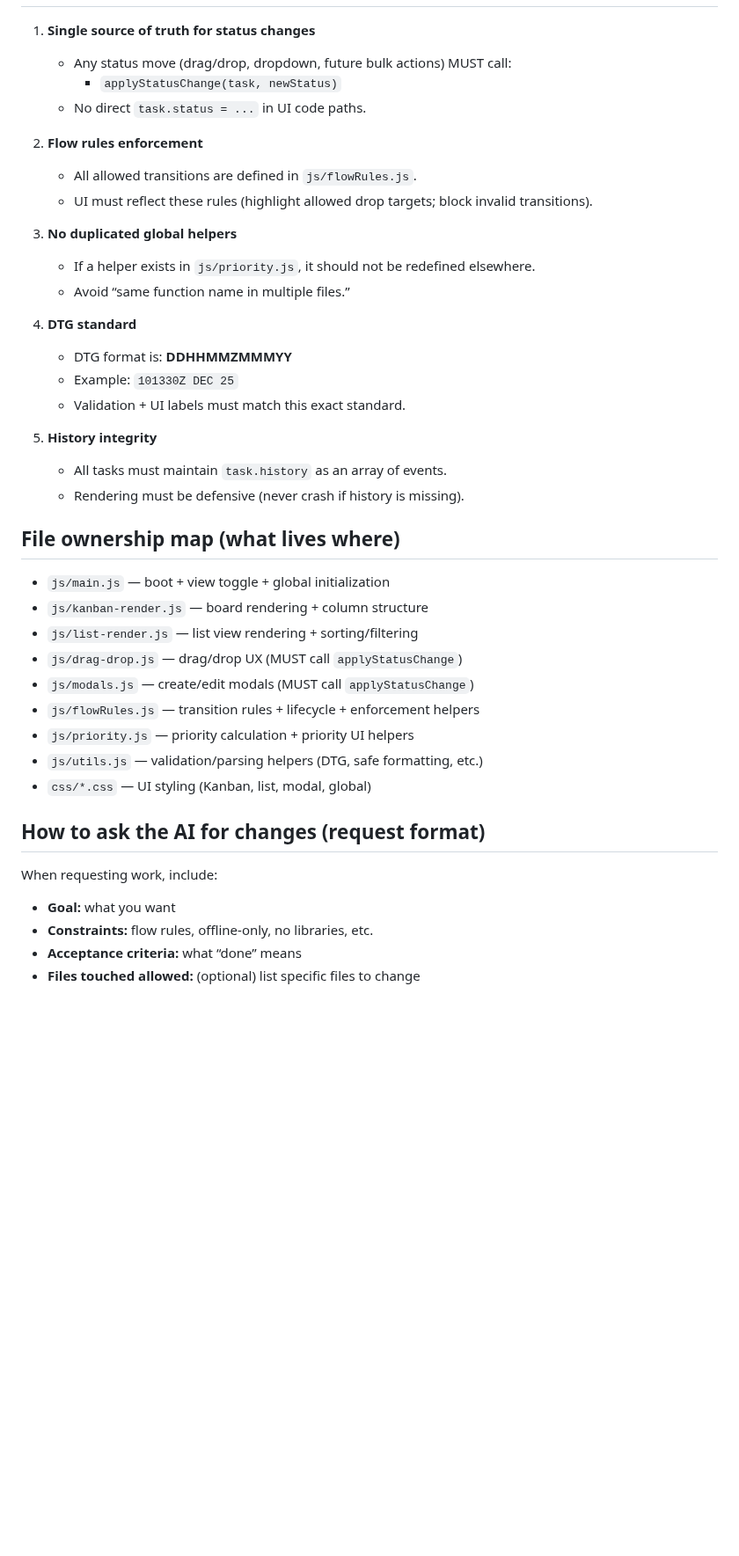
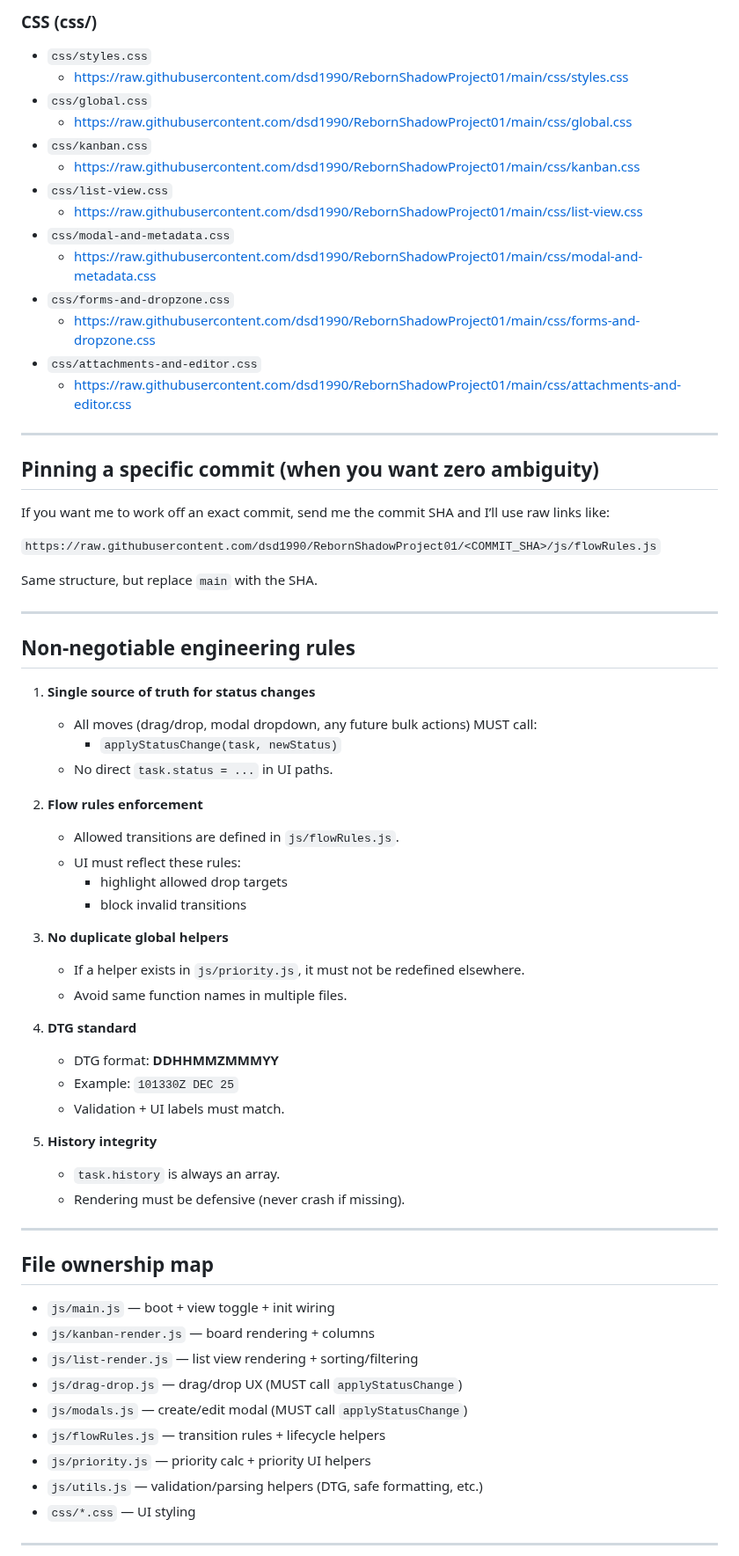
Before and after one commit to dsd1990/RebornShadowProject01, a Markdown page: AI_BASELINE.md, the part around one of its changes. Shown at 88% size. Rendered like a GitHub page; blank space fills up the shorter version.

```diff
--- a/AI_BASELINE.md
+++ b/AI_BASELINE.md
@@ -21,40 +56,67 @@ Single-page, offline-capable Jira-style task tracker (Kanban + List View) with e
+### CSS (css/)
+- `css/styles.css`
+  - https://raw.githubusercontent.com/dsd1990/RebornShadowProject01/main/css/styles.css
+- `css/global.css`
+  - https://raw.githubusercontent.com/dsd1990/RebornShadowProject01/main/css/global.css
+- `css/kanban.css`
+  - https://raw.githubusercontent.com/dsd1990/RebornShadowProject01/main/css/kanban.css
+- `css/list-view.css`
+  - https://raw.githubusercontent.com/dsd1990/RebornShadowProject01/main/css/list-view.css
+- `css/modal-and-metadata.css`
+  - https://raw.githubusercontent.com/dsd1990/RebornShadowProject01/main/css/modal-and-metadata.css
+- `css/forms-and-dropzone.css`
+  - https://raw.githubusercontent.com/dsd1990/RebornShadowProject01/main/css/forms-and-dropzone.css
+- `css/attachments-and-editor.css`
+  - https://raw.githubusercontent.com/dsd1990/RebornShadowProject01/main/css/attachments-and-editor.css
+
+---
+
+## Pinning a specific commit (when you want zero ambiguity)
+If you want me to work off an exact commit, send me the commit SHA and I’ll use raw links like:
+
+`https://raw.githubusercontent.com/dsd1990/RebornShadowProject01/<COMMIT_SHA>/js/flowRules.js`
+
+Same structure, but replace `main` with the SHA.
+
+---
+
+## Non-negotiable engineering rules
 1) **Single source of truth for status changes**
-   - Any status move (drag/drop, dropdown, future bulk actions) MUST call:
+   - All moves (drag/drop, modal dropdown, any future bulk actions) MUST call:
      - `applyStatusChange(task, newStatus)`
-   - No direct `task.status = ...` in UI code paths.
+   - No direct `task.status = ...` in UI paths.
 
 2) **Flow rules enforcement**
-   - All allowed transitions are defined in `js/flowRules.js`.
-   - UI must reflect these rules (highlight allowed drop targets; block invalid transitions).
+   - Allowed transitions are defined in `js/flowRules.js`.
+   - UI must reflect these rules:
+     - highlight allowed drop targets
+     - block invalid transitions
 
-3) **No duplicated global helpers**
-   - If a helper exists in `js/priority.js`, it should not be redefined elsewhere.
-   - Avoid “same function name in multiple files.”
+3) **No duplicate global helpers**
+   - If a helper exists in `js/priority.js`, it must not be redefined elsewhere.
+   - Avoid same function names in multiple files.
 
 4) **DTG standard**
-   - DTG format is: **DDHHMMZMMMYY**
+   - DTG format: **DDHHMMZMMMYY**
    - Example: `101330Z DEC 25`
-   - Validation + UI labels must match this exact standard.
+   - Validation + UI labels must match.
 
 5) **History integrity**
-   - All tasks must maintain `task.history` as an array of events.
-   - Rendering must be defensive (never crash if history is missing).
+   - `task.history` is always an array.
+   - Rendering must be defensive (never crash if missing).
 
-## File ownership map (what lives where)
-- `js/main.js` — boot + view toggle + global initialization
-- `js/kanban-render.js` — board rendering + column structure
+---
+
+## File ownership map
+- `js/main.js` — boot + view toggle + init wiring
+- `js/kanban-render.js` — board rendering + columns
 - `js/list-render.js` — list view rendering + sorting/filtering
 - `js/drag-drop.js` — drag/drop UX (MUST call `applyStatusChange`)
-- `js/modals.js` — create/edit modals (MUST call `applyStatusChange`)
-- `js/flowRules.js` — transition rules + lifecycle + enforcement helpers
-- `js/priority.js` — priority calculation + priority UI helpers
+- `js/modals.js` — create/edit modal (MUST call `applyStatusChange`)
+- `js/flowRules.js` — transition rules + lifecycle helpers
+- `js/priority.js` — priority calc + priority UI helpers
 - `js/utils.js` — validation/parsing helpers (DTG, safe formatting, etc.)
-- `css/*.css` — UI styling (Kanban, list, modal, global)
+- `css/*.css` — UI styling
 
-## How to ask the AI for changes (request format)
-When requesting work, include:
-- **Goal:** what you want
-- **Constraints:** flow rules, offline-only, no libraries, etc.
-- **Acceptance criteria:** what “done” means
-- **Files touched allowed:** (optional) list specific files to change
+---
 
```
Also changed, not shown: other parts of AI_BASELINE.md (+68 -29 lines).
